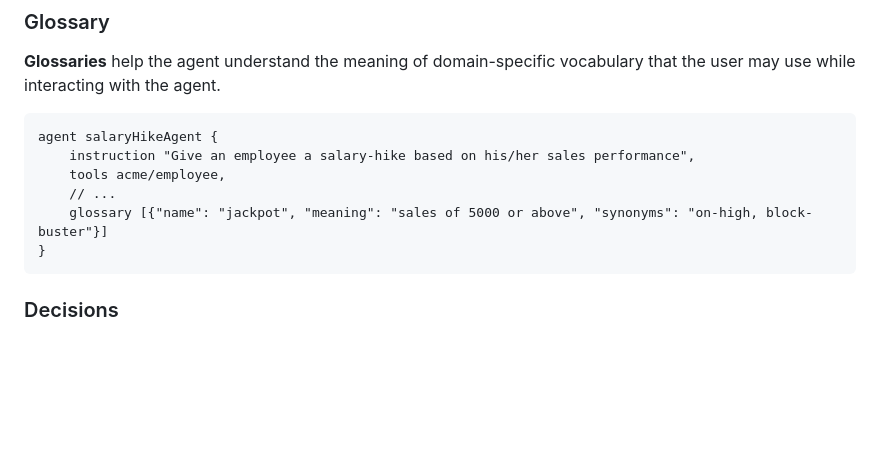
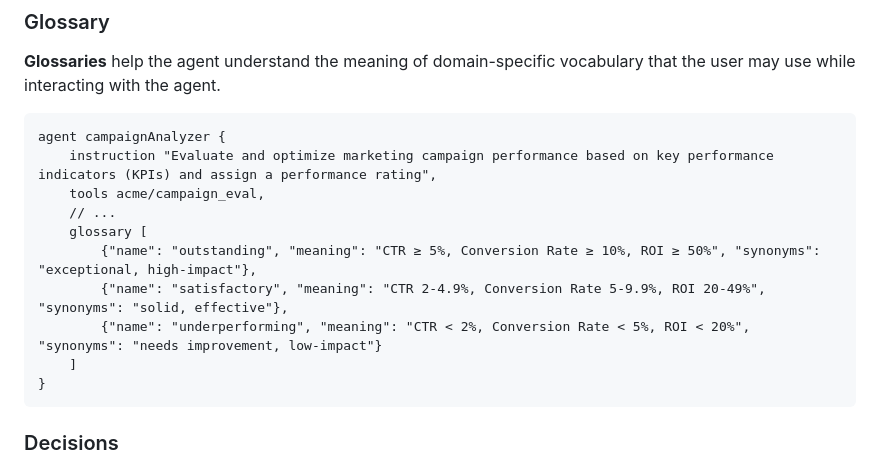
Before and after one commit to agentlang-ai/agentlang, a Markdown page: README.md, the part around one of its changes. Drawn GitHub-style; blank space fills up the shorter version.

````diff
--- a/README.md
+++ b/README.md
@@ -91,11 +97,15 @@ Here, the provided scenario helps the agent to take a well-specified action in t
 **Glossaries** help the agent understand the meaning of domain-specific vocabulary that the user may use while interacting with the agent.
 
 ```
-agent salaryHikeAgent {
-    instruction "Give an employee a salary-hike based on his/her sales performance",
-    tools acme/employee,
+agent campaignAnalyzer {
+    instruction "Evaluate and optimize marketing campaign performance based on key performance indicators (KPIs) and assign a performance rating",
+    tools acme/campaign_eval,
     // ...
-    glossary [{"name": "jackpot", "meaning": "sales of 5000 or above", "synonyms": "on-high, block-buster"}]
+    glossary [
+        {"name": "outstanding", "meaning": "CTR ≥ 5%, Conversion Rate ≥ 10%, ROI ≥ 50%", "synonyms": "exceptional, high-impact"},
+        {"name": "satisfactory", "meaning": "CTR 2-4.9%, Conversion Rate 5-9.9%, ROI 20-49%", "synonyms": "solid, effective"},
+        {"name": "underperforming", "meaning": "CTR < 2%, Conversion Rate < 5%, ROI < 20%", "synonyms": "needs improvement, low-impact"}
+    ]
 }
 ```
 
````
Also changed, not shown: other parts of README.md (+16 -10 lines).
